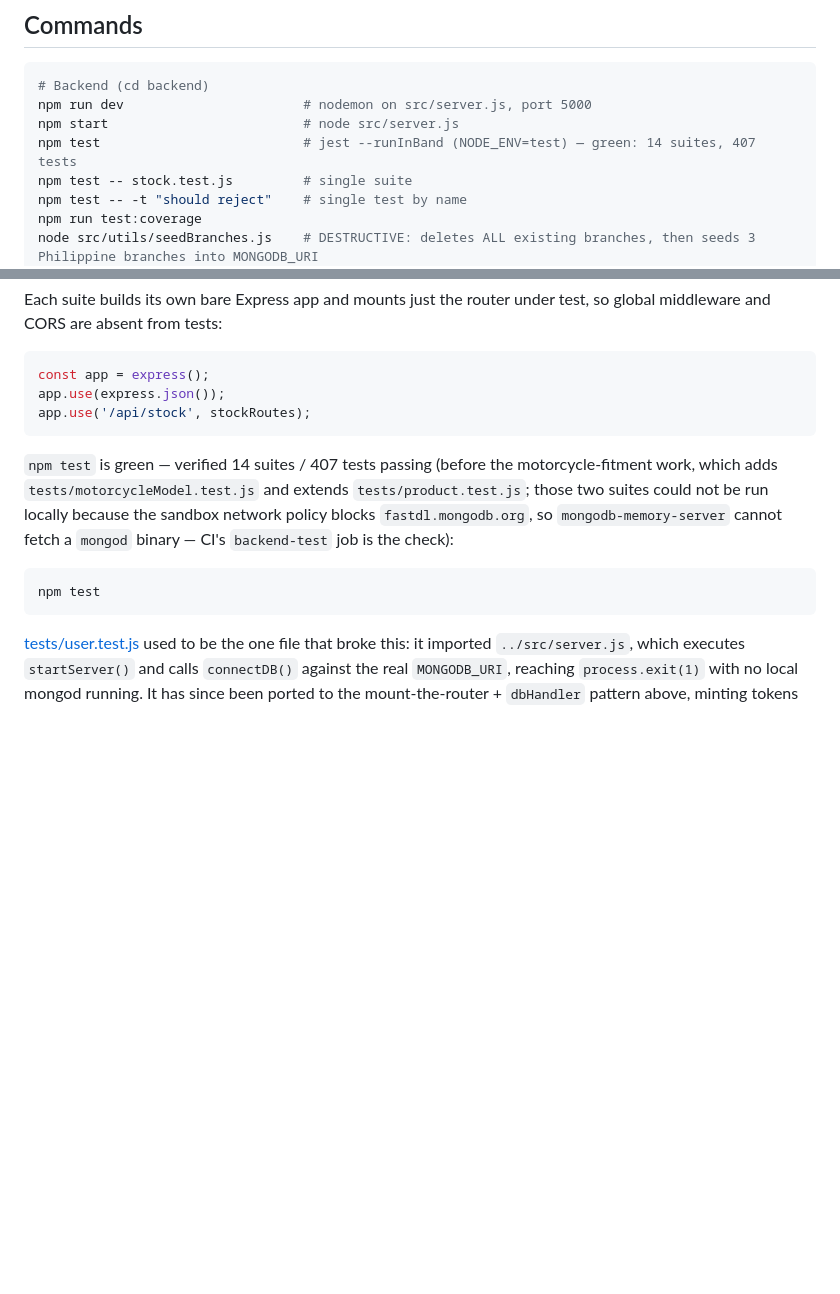
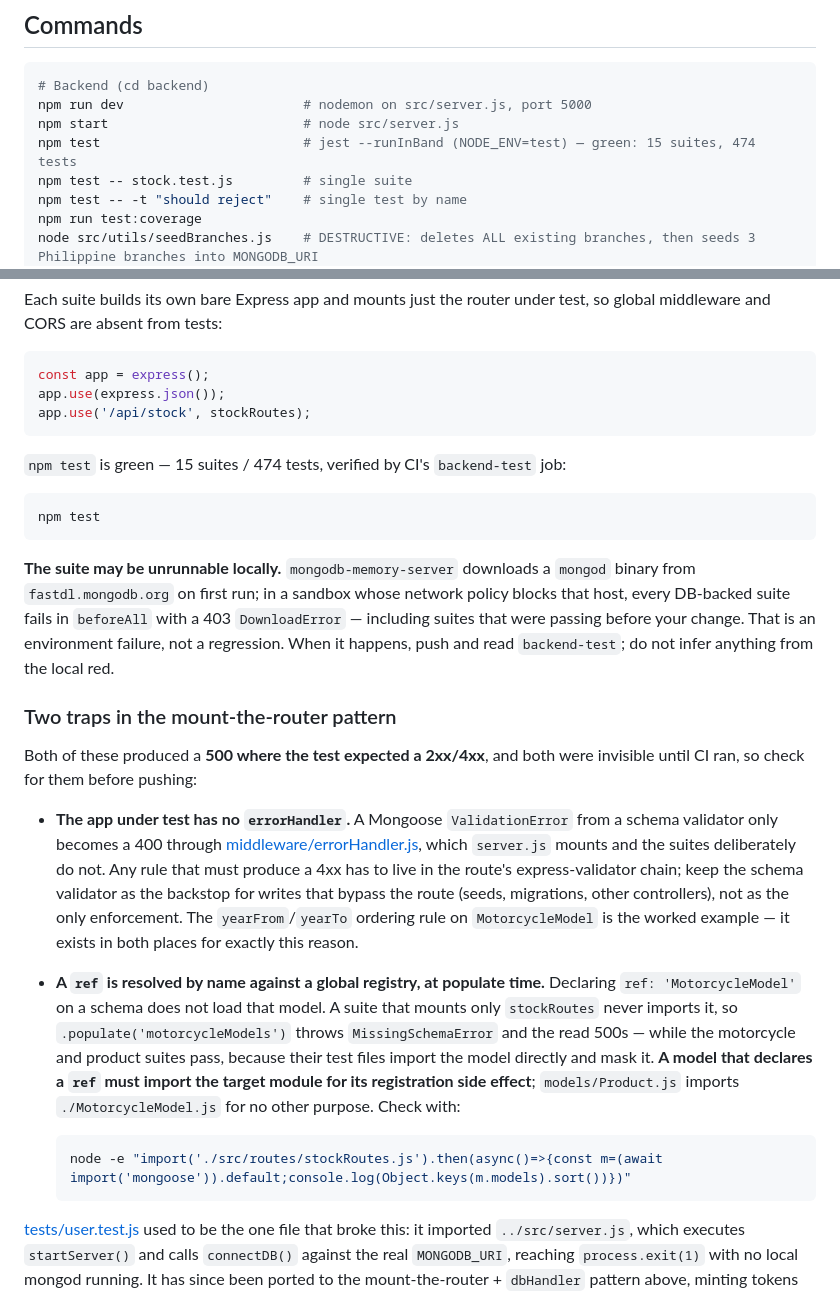
Before and after one commit to JohnFilhmar/talyer-e-inventory, a Markdown page: CLAUDE.md, 2 parts joined by grey strips. Drawn GitHub-style; blank space fills up the shorter version.

````diff
--- a/CLAUDE.md
+++ b/CLAUDE.md
@@ -22,7 +22,7 @@ Two independent npm packages, no workspace root. Every command must be run from
 # Backend (cd backend)
 npm run dev                       # nodemon on src/server.js, port 5000
 npm start                         # node src/server.js
-npm test                          # jest --runInBand (NODE_ENV=test) — green: 14 suites, 407 tests
+npm test                          # jest --runInBand (NODE_ENV=test) — green: 15 suites, 474 tests
 npm test -- stock.test.js         # single suite
 npm test -- -t "should reject"    # single test by name
 npm run test:coverage
@@ -353,14 +353,43 @@ app.use(express.json());
 app.use('/api/stock', stockRoutes);
 ```
 
-`npm test` is green — verified 14 suites / 407 tests passing (before the motorcycle-fitment work,
-which adds `tests/motorcycleModel.test.js` and extends `tests/product.test.js`; those two suites
-could not be run locally because the sandbox network policy blocks `fastdl.mongodb.org`, so
-`mongodb-memory-server` cannot fetch a `mongod` binary — CI's `backend-test` job is the check):
+`npm test` is green — 15 suites / 474 tests, verified by CI's `backend-test` job:
 
 ```bash
 npm test
 ```
+
+**The suite may be unrunnable locally.** `mongodb-memory-server` downloads a `mongod` binary from
+`fastdl.mongodb.org` on first run; in a sandbox whose network policy blocks that host, every
+DB-backed suite fails in `beforeAll` with a 403 `DownloadError` — including suites that were
+passing before your change. That is an environment failure, not a regression. When it happens,
+push and read `backend-test`; do not infer anything from the local red.
+
+### Two traps in the mount-the-router pattern
+
+Both of these produced a **500 where the test expected a 2xx/4xx**, and both were invisible until
+CI ran, so check for them before pushing:
+
+- **The app under test has no `errorHandler`.** A Mongoose `ValidationError` from a schema
+  validator only becomes a 400 through
+  [middleware/errorHandler.js](backend/src/middleware/errorHandler.js), which `server.js` mounts
+  and the suites deliberately do not. Any rule that must produce a 4xx has to live in the route's
+  express-validator chain; keep the schema validator as the backstop for writes that bypass the
+  route (seeds, migrations, other controllers), not as the only enforcement. The
+  `yearFrom`/`yearTo` ordering rule on `MotorcycleModel` is the worked example — it exists in both
+  places for exactly this reason.
+
+- **A `ref` is resolved by name against a global registry, at populate time.** Declaring
+  `ref: 'MotorcycleModel'` on a schema does not load that model. A suite that mounts only
+  `stockRoutes` never imports it, so `.populate('motorcycleModels')` throws `MissingSchemaError`
+  and the read 500s — while the motorcycle and product suites pass, because their test files
+  import the model directly and mask it. **A model that declares a `ref` must import the target
+  module for its registration side effect**; `models/Product.js` imports `./MotorcycleModel.js`
+  for no other purpose. Check with:
+
+  ```bash
+  node -e "import('./src/routes/stockRoutes.js').then(async()=>{const m=(await import('mongoose')).default;console.log(Object.keys(m.models).sort())})"
+  ```
 
 [tests/user.test.js](backend/tests/user.test.js) used to be the one file that broke this: it
 imported `../src/server.js`, which executes `startServer()` and calls `connectDB()` against the
````
Also changed, not shown: other parts of CLAUDE.md (+36 -0 lines).
